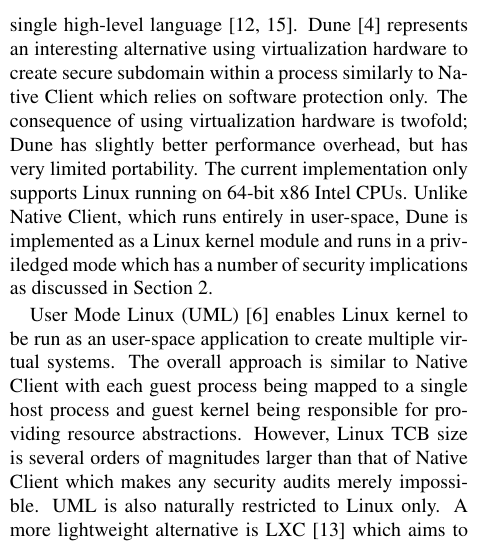
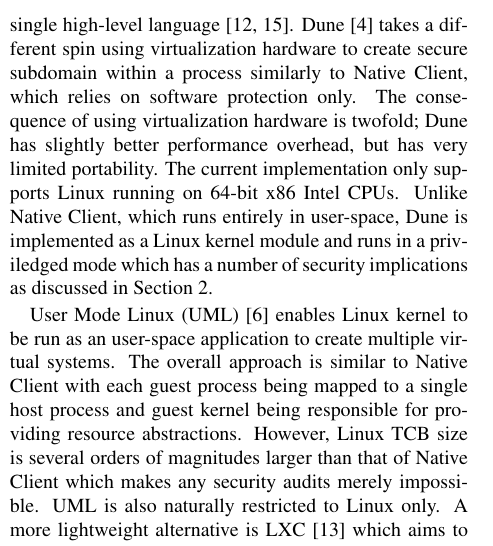
Before and after one commit to petrhosek/hotos13, a LaTeX paper (paper.tex, which reads related.tex): part of one column of page 5 of 6, cut so that both start at the same text. Compiled offline with pdfLaTeX.

Commit message:
Minor change in Dune description

```diff
--- a/related.tex
+++ b/related.tex
@@ -28,15 +28,15 @@
 heavyweight~\cite{adl-tabatabai:pldi96,bugnion:tocs97,waldspurger:osdi02,barham:sosp03,ford:fast05}
 or support only a single high-level
 language~\cite{lindholm:java99,richter:clr10}. Dune~\cite{belay:osdi12}
-represents an interesting alternative using virtualization hardware to
-create secure subdomain within a process similarly to Native Client
-which relies on software protection only. The consequence of using
-virtualization hardware is twofold; Dune has slightly better performance
-overhead, but has very limited portability.  The current implementation
-only supports Linux running on 64-bit x86 Intel CPUs. Unlike Native
-Client, which runs entirely in user-space, Dune is implemented as a
-Linux kernel module and runs in a priviledged mode which has a number of
-security implications as discussed in Section~\ref{sec:motivation}.
+takes a different spin using virtualization hardware to create secure
+subdomain within a process similarly to Native Client, which relies on
+software protection only. The consequence of using virtualization
+hardware is twofold; Dune has slightly better performance overhead, but
+has very limited portability.  The current implementation only supports
+Linux running on 64-bit x86 Intel CPUs. Unlike Native Client, which runs
+entirely in user-space, Dune is implemented as a Linux kernel module and
+runs in a priviledged mode which has a number of security implications
+as discussed in Section~\ref{sec:motivation}.
 
 User Mode Linux (UML)~\cite{dike:uml06} enables Linux kernel to be run as
 an user-space application to create multiple virtual systems. The
```
